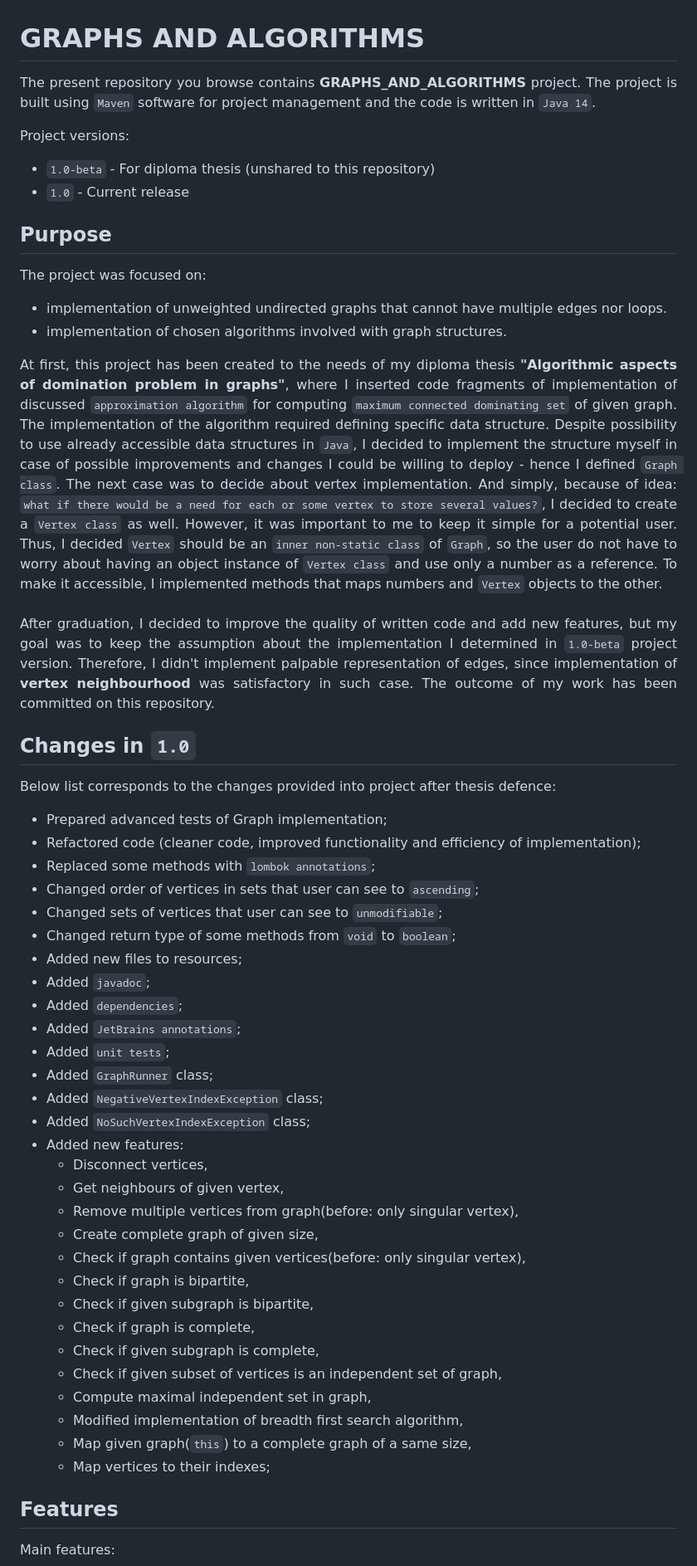
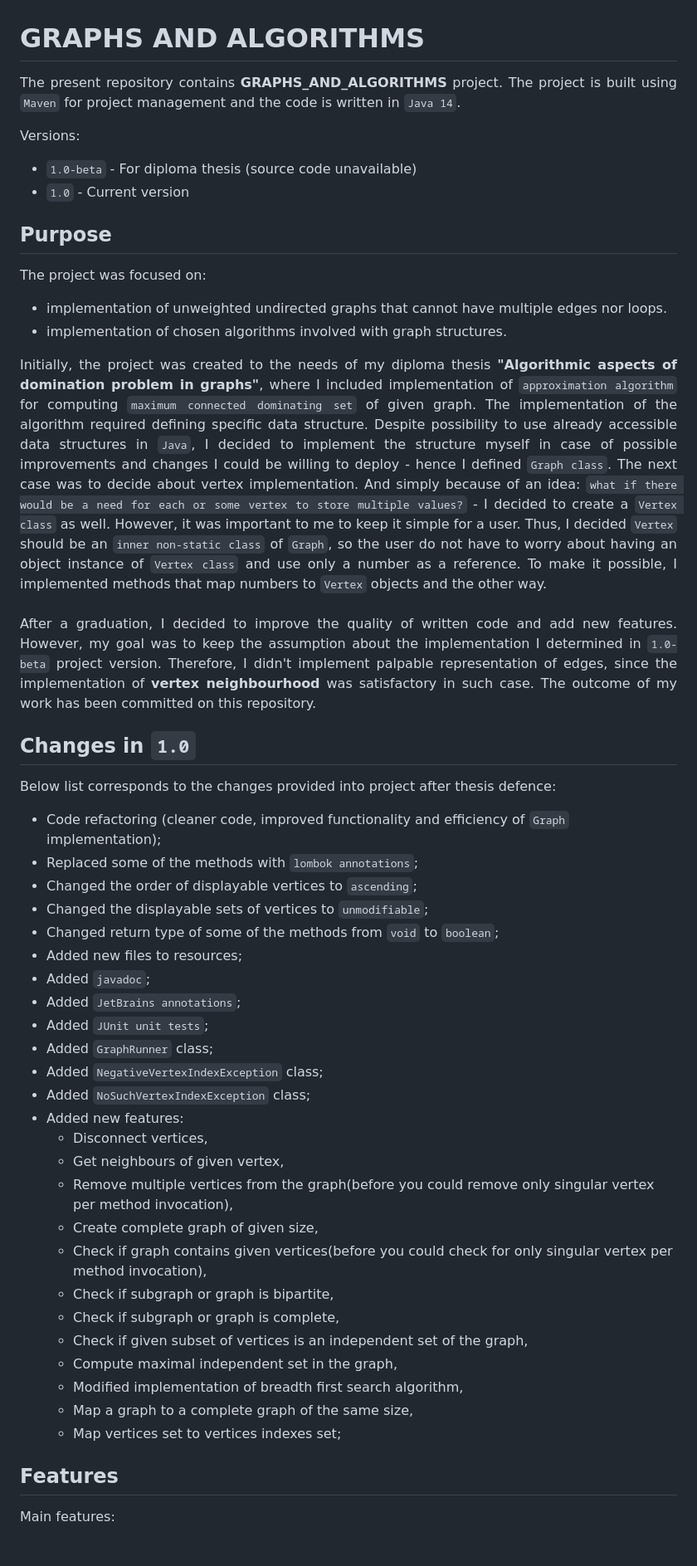
Before and after one commit to lucasmalara/graphs-and-algorithms, a Markdown page: README.md, the part around the change printed below. Shown: that part at 83% size. Rendered like a GitHub page; blank space fills up the shorter version.

```diff
--- a/README.md
+++ b/README.md
@@ -2,13 +2,13 @@
 # GRAPHS AND ALGORITHMS
 
 <p align="justify">
-The present repository you browse contains <b>GRAPHS_AND_ALGORITHMS</b> project. The project is built using
-<code>Maven</code> software for project management and the code is written in <code>Java 14</code>.
+The present repository contains <b>GRAPHS_AND_ALGORITHMS</b> project. The project is built using
+<code>Maven</code> for project management and the code is written in <code>Java 14</code>.
 </p>
 
-Project versions:
-- `1.0-beta` - For diploma thesis (unshared to this repository)
-- `1.0` - Current release
+Versions:
+- `1.0-beta` - For diploma thesis (source code unavailable)
+- `1.0` - Current version
 
 ## Purpose
 
@@ -18,57 +18,53 @@ The project was focused on:
 - implementation of chosen algorithms involved with graph structures.
 
 <p align="justify">
-At first, this project has been created to the needs of my diploma thesis
-<b>"Algorithmic aspects of domination problem in graphs"</b>, where I inserted code fragments of implementation of
-discussed <code>approximation algorithm</code> for computing <code>maximum connected dominating set</code> of given graph.
+Initially, the project was created to the needs of my diploma thesis
+<b>"Algorithmic aspects of domination problem in graphs"</b>, where I included implementation of
+<code>approximation algorithm</code> for computing <code>maximum connected dominating set</code> of given graph.
 The implementation of the algorithm required defining specific data structure. Despite possibility to use already accessible
 data structures in <code>Java</code>, I decided to implement the structure myself in case of possible improvements and changes
 I could be willing to deploy - hence I defined <code>Graph class</code>. The next case was to decide about vertex implementation.
-And simply, because of idea: <code>what if there would be a need for each or some vertex to store several values?</code>, I decided to
-create a <code>Vertex class</code> as well. However, it was important to me to keep it simple for a potential user.
+And simply because of an idea: <code>what if there would be a need for each or some vertex to store multiple values?</code> - I decided to
+create a <code>Vertex class</code> as well. However, it was important to me to keep it simple for a user.
 Thus, I decided <code>Vertex</code> should be an <code>inner non-static class</code> of <code>Graph</code>, so the user
 do not have to worry about having an object instance of <code>Vertex class</code> and use only a number as a reference.
-To make it accessible, I implemented methods that maps numbers and <code>Vertex</code> objects to the other.
+To make it possible, I implemented methods that map numbers to <code>Vertex</code> objects and the other way.
 <br>
 <br>
-After graduation, I decided to improve the quality of written code and add new features, but my goal was to keep
+After a graduation, I decided to improve the quality of written code and add new features. However, my goal was to keep
 the assumption about the implementation I determined in <code>1.0-beta</code> project version. Therefore, I didn't
-implement palpable representation of edges, since implementation of <b>vertex neighbourhood</b> was satisfactory in such case.
+implement palpable representation of edges, since the implementation of <b>vertex neighbourhood</b> was satisfactory in such case.
 The outcome of my work has been committed on this repository.
 </p>
 
 ## Changes in `1.0`
 
 Below list corresponds to the changes provided into project after thesis defence:
-- Prepared advanced tests of Graph implementation;
-- Refactored code (cleaner code, improved functionality and efficiency of implementation);
-- Replaced some methods with `lombok annotations`;
-- Changed order of vertices in sets that user can see to `ascending`;
-- Changed sets of vertices that user can see to `unmodifiable`;
-- Changed return type of some methods from `void` to `boolean`;
+- Code refactoring (cleaner code, improved functionality and efficiency of `Graph` implementation);
+- Replaced some of the methods with `lombok annotations`;
+- Changed the order of displayable vertices to `ascending`;
+- Changed the displayable sets of vertices to `unmodifiable`;
+- Changed return type of some of the methods from `void` to `boolean`;
 - Added new files to resources;
 - Added `javadoc`;
-- Added `dependencies`;
 - Added `JetBrains annotations`;
-- Added `unit tests`;
+- Added `JUnit unit tests`;
 - Added `GraphRunner` class;
 - Added `NegativeVertexIndexException` class;
 - Added `NoSuchVertexIndexException` class;
 - Added new features:
   - Disconnect vertices,
   - Get neighbours of given vertex,
-  - Remove multiple vertices from graph(before: only singular vertex),
+  - Remove multiple vertices from the graph(before you could remove only singular vertex per method invocation),
   - Create complete graph of given size,
-  - Check if graph contains given vertices(before: only singular vertex),
-  - Check if graph is bipartite,
-  - Check if given subgraph is bipartite,
-  - Check if graph is complete,
-  - Check if given subgraph is complete,
-  - Check if given subset of vertices is an independent set of graph,
-  - Compute maximal independent set in graph,
+  - Check if graph contains given vertices(before you could check for only singular vertex per method invocation),
+  - Check if subgraph or graph is bipartite,
+  - Check if subgraph or graph is complete,
+  - Check if given subset of vertices is an independent set of the graph,
+  - Compute maximal independent set in the graph,
   - Modified implementation of breadth first search algorithm,
-  - Map given graph(`this`) to a complete graph of a same size,
-  - Map vertices to their indexes;
+  - Map a graph to a complete graph of the same size,
+  - Map vertices set to vertices indexes set;
 
 ## Features
 
```
Also changed, not shown: other parts of README.md (+21 -25 lines).
